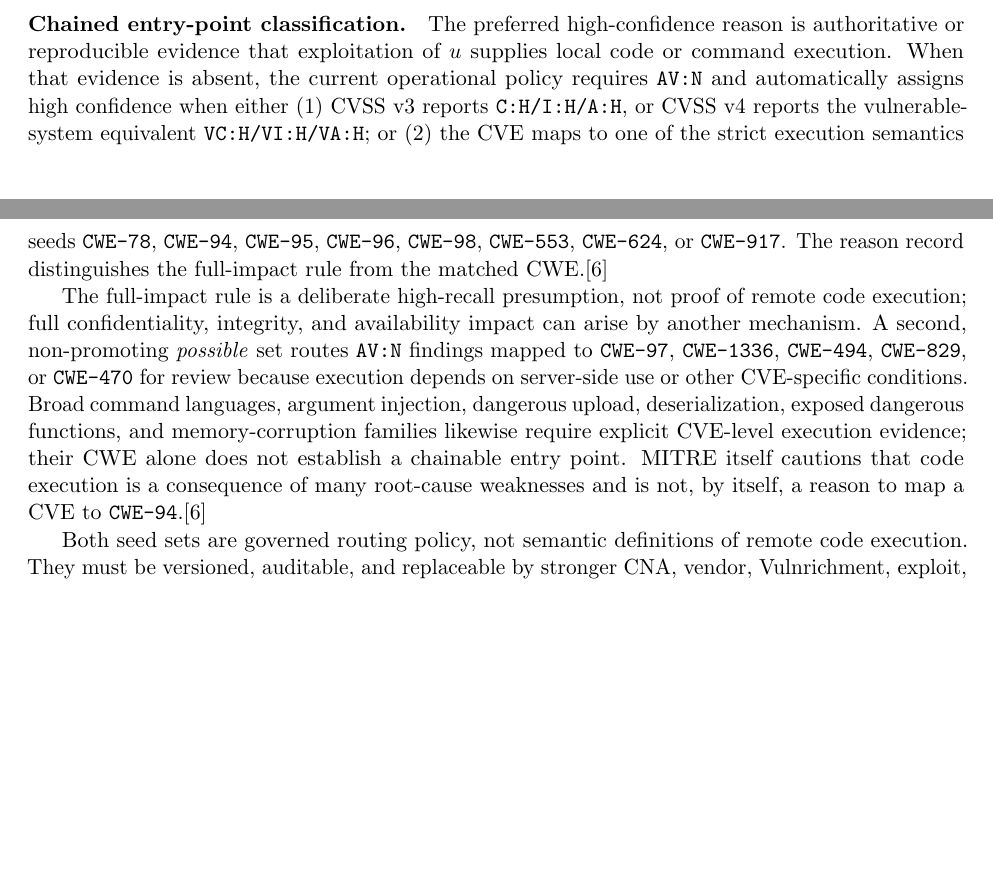
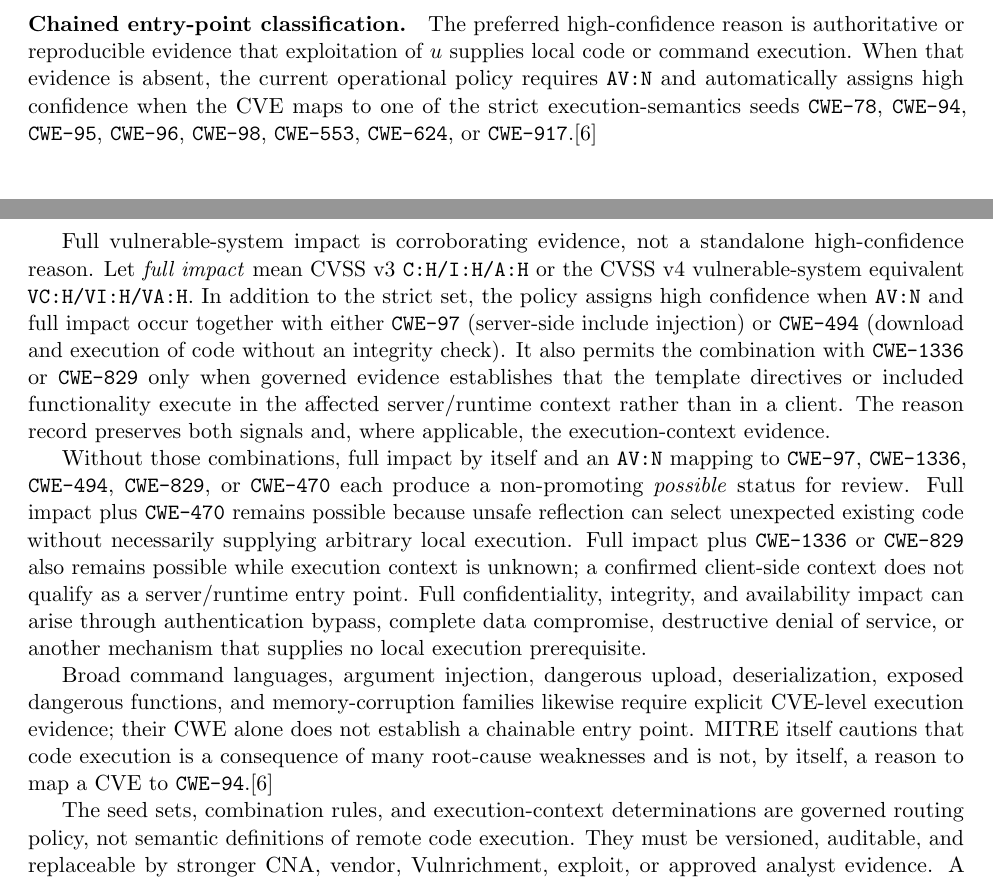
Before and after one commit to stackArmor/rfc-fedramp-vdr, a LaTeX paper (internet-reachability.tex): two parts of pages 6 and 7 of 19, joined at a grey line, cut so that both start at the same text, the shorter picture padded with empty space. Compiled offline with pdfLaTeX.

Commit message:
Require corroboration for chained entry-point promotion

```diff
--- a/internet-reachability.tex
+++ b/internet-reachability.tex
@@ -440,30 +442,47 @@
 The preferred high-confidence reason is authoritative or reproducible evidence
 that exploitation of $u$ supplies local code or command execution. When that
 evidence is absent, the current operational policy requires \code{AV:N} and
-automatically assigns high confidence when either (1) CVSS v3 reports
-\code{C:H/I:H/A:H}, or CVSS v4 reports the vulnerable-system equivalent
-\code{VC:H/VI:H/VA:H}; or (2) the CVE maps to one of the strict execution
-semantics seeds \code{CWE-78}, \code{CWE-94}, \code{CWE-95}, \code{CWE-96},
-\code{CWE-98}, \code{CWE-553}, \code{CWE-624}, or \code{CWE-917}. The reason
-record distinguishes the full-impact rule from the matched CWE.\cite{cwe-catalog}
+automatically assigns high confidence when the CVE maps to one of the strict
+execution-semantics seeds \code{CWE-78}, \code{CWE-94}, \code{CWE-95},
+\code{CWE-96}, \code{CWE-98}, \code{CWE-553}, \code{CWE-624}, or
+\code{CWE-917}.\cite{cwe-catalog}
 
-The full-impact rule is a deliberate high-recall presumption, not proof of
-remote code execution; full confidentiality, integrity, and availability
-impact can arise by another mechanism. A second, non-promoting \emph{possible}
-set routes \code{AV:N} findings mapped to \code{CWE-97}, \code{CWE-1336},
-\code{CWE-494}, \code{CWE-829}, or \code{CWE-470} for review because execution
-depends on server-side use or other CVE-specific conditions. Broad command
-languages, argument injection, dangerous upload, deserialization, exposed
-dangerous functions, and memory-corruption families likewise require explicit
-CVE-level execution evidence; their CWE alone does not establish a chainable
-entry point. MITRE itself cautions that code execution is a consequence of many
-root-cause weaknesses and is not, by itself, a reason to map a CVE to
-\code{CWE-94}.\cite{cwe-catalog}
+Full vulnerable-system impact is corroborating evidence, not a standalone
+high-confidence reason. Let \emph{full impact} mean CVSS v3
+\code{C:H/I:H/A:H} or the CVSS v4 vulnerable-system equivalent
+\code{VC:H/VI:H/VA:H}. In addition to the strict set, the policy assigns high
+confidence when \code{AV:N} and full impact occur together with either
+\code{CWE-97} (server-side include injection) or \code{CWE-494} (download and
+execution of code without an integrity check). It also permits the combination
+with \code{CWE-1336} or \code{CWE-829} only when governed evidence establishes
+that the template directives or included functionality execute in the affected
+server/runtime context rather than in a client. The reason record preserves
+both signals and, where applicable, the execution-context evidence.
 
-Both seed sets are governed routing policy, not semantic definitions of remote
-code execution. They must be versioned, auditable, and replaceable by stronger
-CNA, vendor, Vulnrichment, exploit, or approved analyst evidence. A possible
-entry point remains visible for filtering and review but does not set $G_0=1$.
+Without those combinations, full impact by itself and an \code{AV:N} mapping to
+\code{CWE-97}, \code{CWE-1336}, \code{CWE-494}, \code{CWE-829}, or
+\code{CWE-470} each produce a non-promoting \emph{possible} status for review.
+Full impact plus \code{CWE-470} remains possible because unsafe reflection can
+select unexpected existing code without necessarily supplying arbitrary local
+execution. Full impact plus \code{CWE-1336} or \code{CWE-829} also remains
+possible while execution context is unknown; a confirmed client-side context
+does not qualify as a server/runtime entry point. Full confidentiality,
+integrity, and availability impact can arise through authentication bypass,
+complete data compromise, destructive denial of service, or another mechanism
+that supplies no local execution prerequisite.
+
+Broad command languages, argument injection, dangerous upload,
+deserialization, exposed dangerous functions, and memory-corruption families
+likewise require explicit CVE-level execution evidence; their CWE alone does
+not establish a chainable entry point. MITRE itself cautions that code
+execution is a consequence of many root-cause weaknesses and is not, by itself,
+a reason to map a CVE to \code{CWE-94}.\cite{cwe-catalog}
+
+The seed sets, combination rules, and execution-context determinations are
+governed routing policy, not semantic definitions of remote code execution.
+They must be versioned, auditable, and replaceable by stronger CNA, vendor,
+Vulnrichment, exploit, or approved analyst evidence. A possible entry point
+remains visible for filtering and review but does not set $G_0=1$.
 
 \paragraph{CWE-seeded mandatory review.}
 A CWE is a routing signal, not proof of $J(v)$, but selected CWE mappings should
```
Also changed, not shown: docs/internet-reachability.pdf, internet-reachability.tex (51 more changed lines), 1 other file.
